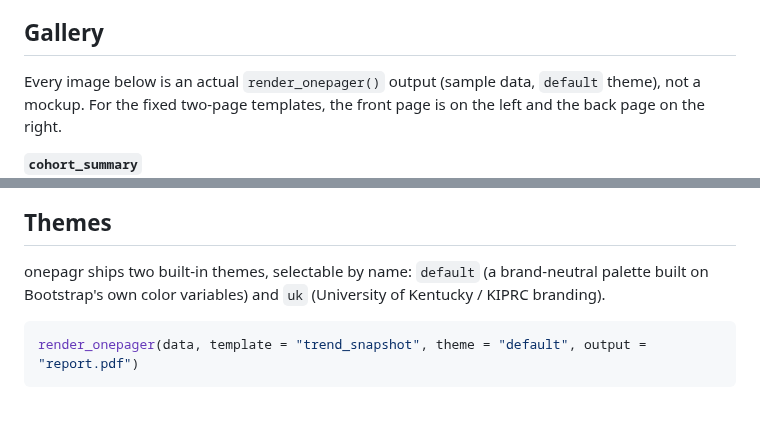
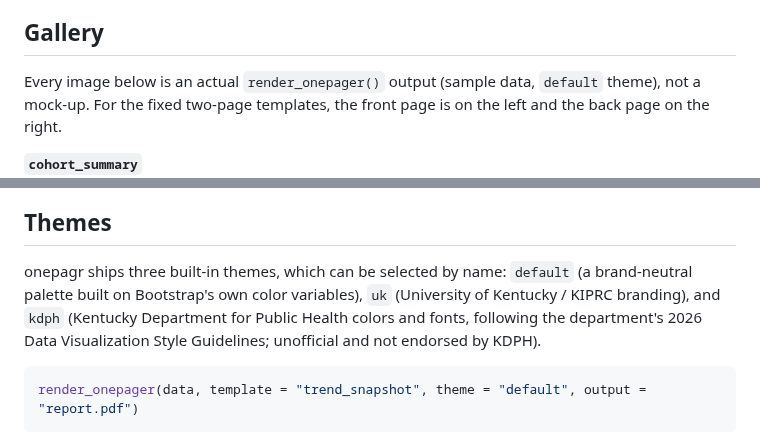
Before and after one commit to andrew-farrey/onepagr, a Markdown page: README.md, 2 parts joined by grey strips. Drawn GitHub-style; blank space fills up the shorter version.

````diff
--- a/README.md
+++ b/README.md
@@ -151,7 +151,7 @@ project, ready to read, hand-edit, or extend.
 ## Gallery
 
 Every image below is an actual `render_onepager()` output (sample data,
-`default` theme), not a mockup. For the fixed two-page templates, the
+`default` theme), not a mock-up. For the fixed two-page templates, the
 front page is on the left and the back page on the right.
 
 **`cohort_summary`**
@@ -171,9 +171,11 @@ front page is on the left and the back page on the right.
 
 ## Themes
 
-onepagr ships two built-in themes, selectable by name: `default` (a
-brand-neutral palette built on Bootstrap's own color variables) and
-`uk` (University of Kentucky / KIPRC branding).
+onepagr ships three built-in themes, which can be selected by name: `default` (a
+brand-neutral palette built on Bootstrap's own color variables), `uk`
+(University of Kentucky / KIPRC branding), and `kdph` (Kentucky Department
+for Public Health colors and fonts, following the department's 2026 Data
+Visualization Style Guidelines; unofficial and not endorsed by KDPH).
 
 ```r
 render_onepager(data, template = "trend_snapshot", theme = "default", output = "report.pdf")
````
Also changed, not shown: NEWS.md (+11 -3 lines), man/figures/example-trend-snapshot-theme-kdph.png (added), 9 other files.
